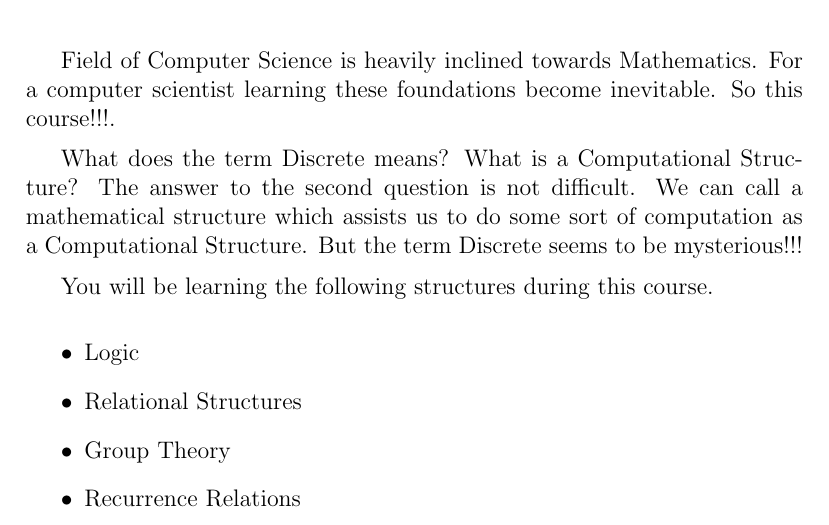
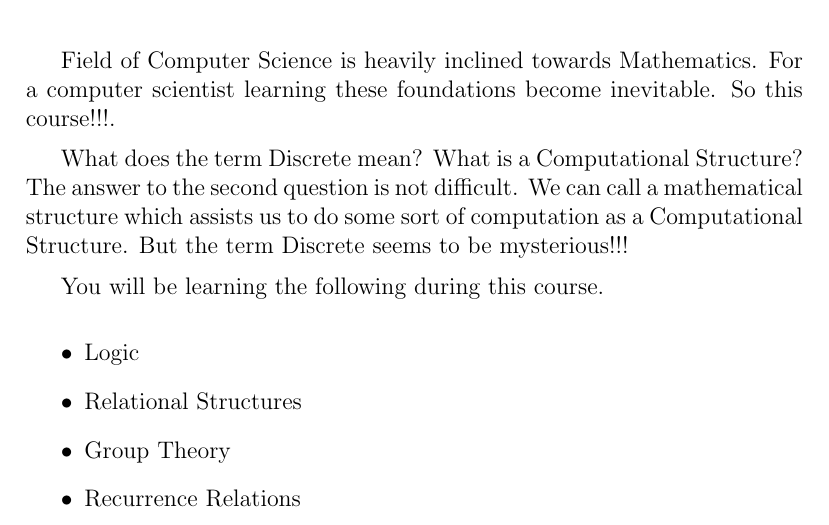
Before and after one commit to raghesh/discrete, a LaTeX document (lecturenotes/motivation.tex): part of the page, cut so that both start at the same text. Compiled offline with pdfLaTeX.

Commit message:
Some grammer corrections to motivation

```diff
--- a/lecturenotes/motivation.tex
+++ b/lecturenotes/motivation.tex
@@ -10,12 +10,12 @@ Field of Computer Science is heavily inclined towards Mathematics. For a
 computer scientist learning these foundations become inevitable.
 So this course!!!.
 
-What does the term Discrete means? What is a Computational Structure? The
+What does the term Discrete mean? What is a Computational Structure? The
 answer to the second question is not difficult. We can call a mathematical
 structure which assists us to do some sort of computation as a Computational
 Structure. But the term Discrete seems to be mysterious!!!
 
-You will be learning the following structures during this course.
+You will be learning the following during this course.
 
 \begin{itemize}
 \item Logic
```
